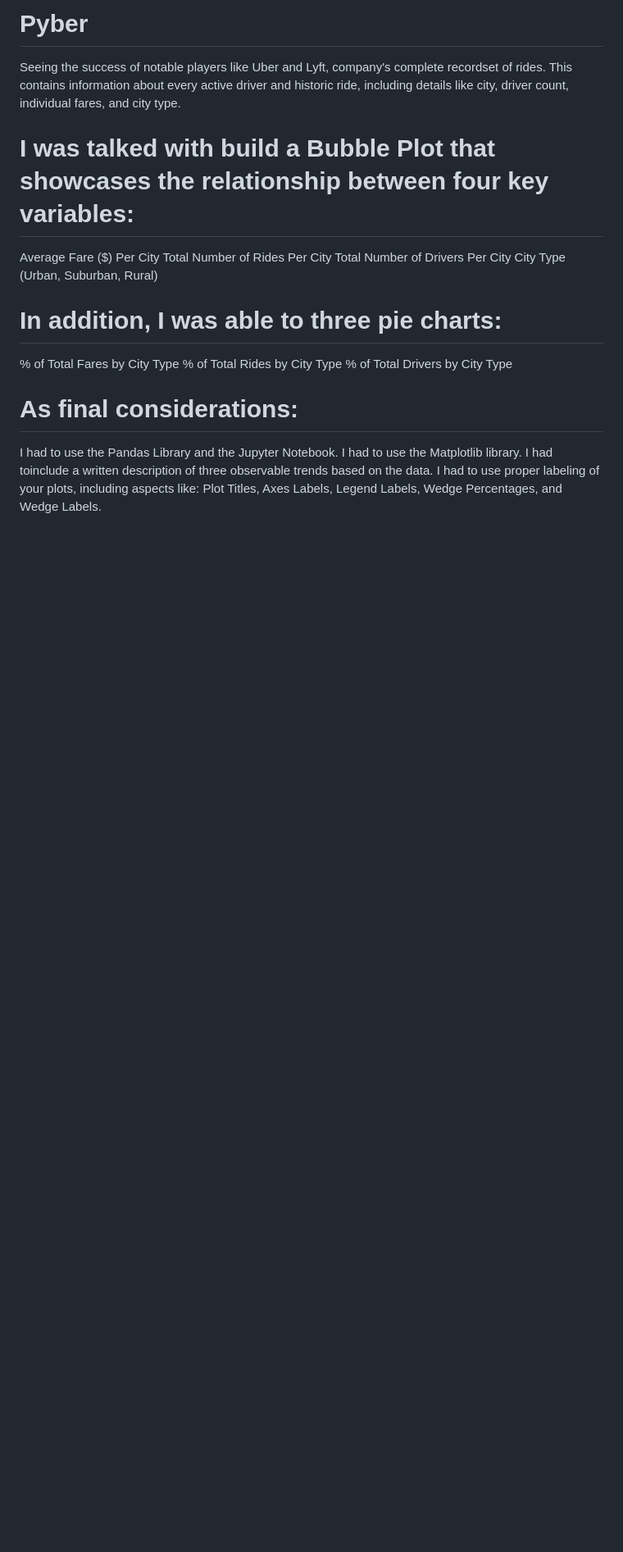
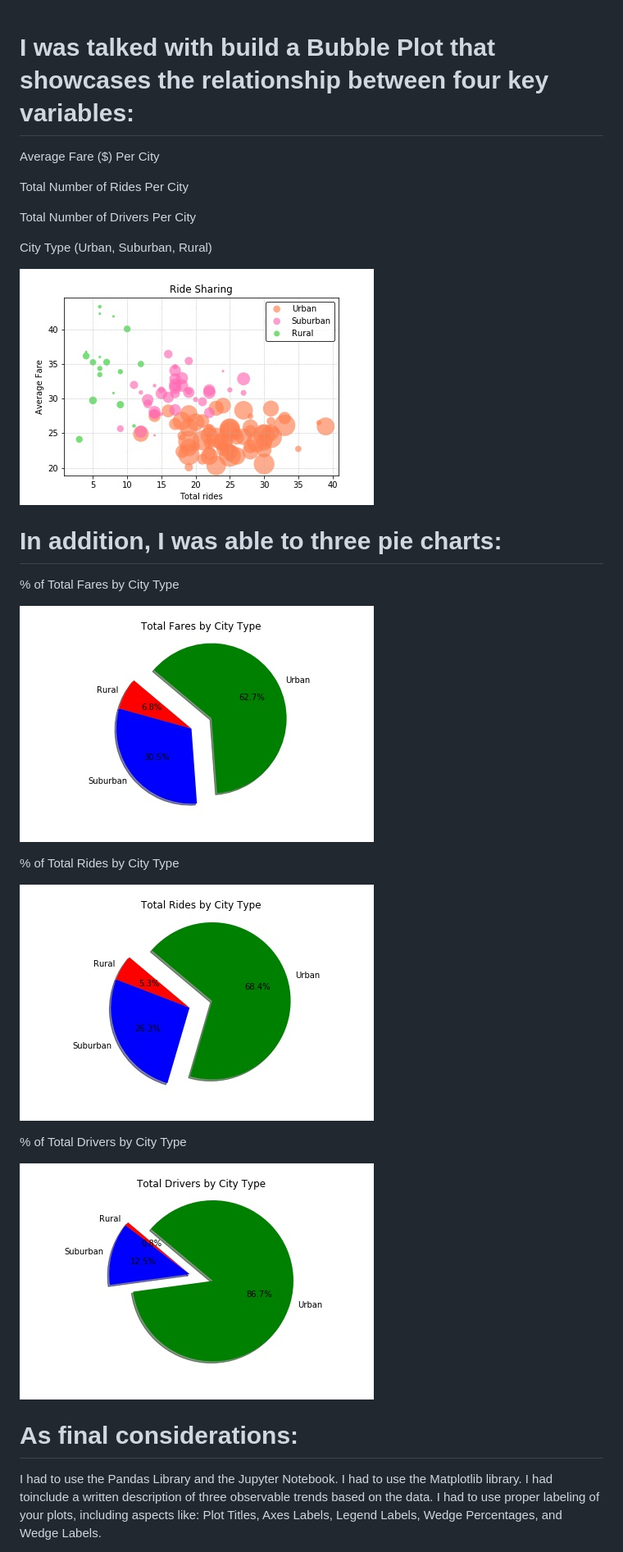
Before and after one commit to jurioste4/Matplot_homework, a Markdown page: README.md, the part around the change. Shown: that part at 82% size. GitHub-like rendering; pictures changed too: image/ride_Drivers_pie.jpg (added), image/ride_rides_pie.jpg (added), image/ride_sharing_scatter.jpg (added); blank space fills up the shorter version.

Commit message:
replace files

```diff
--- a/README.md
+++ b/README.md
@@ -1,16 +1,31 @@
-# Pyber
- Seeing the success of notable players like Uber and Lyft, company's complete recordset of rides. This contains information about every active driver and historic ride, including details like city, driver count, individual fares, and city type.
+
 
 # I was talked with  build a Bubble Plot that showcases the relationship between four key variables:
 Average Fare ($) Per City
+
 Total Number of Rides Per City
+
 Total Number of Drivers Per City
+
 City Type (Urban, Suburban, Rural)
 
+![Bubble plot](image/ride_sharing_scatter.jpg)
+
 # In addition, I was able to three pie charts:
+
 % of Total Fares by City Type
+
+![Pie Chart](image/ride_total_pie.jpg)
+
 % of Total Rides by City Type
+
+![Pie Chart](image/ride_rides_pie.jpg)
+
+
 % of Total Drivers by City Type
+
+
+![Pie Chart](image/ride_Drivers_pie.jpg)
 
 # As final considerations:
 
```
Also changed, not shown: 2 other files.
